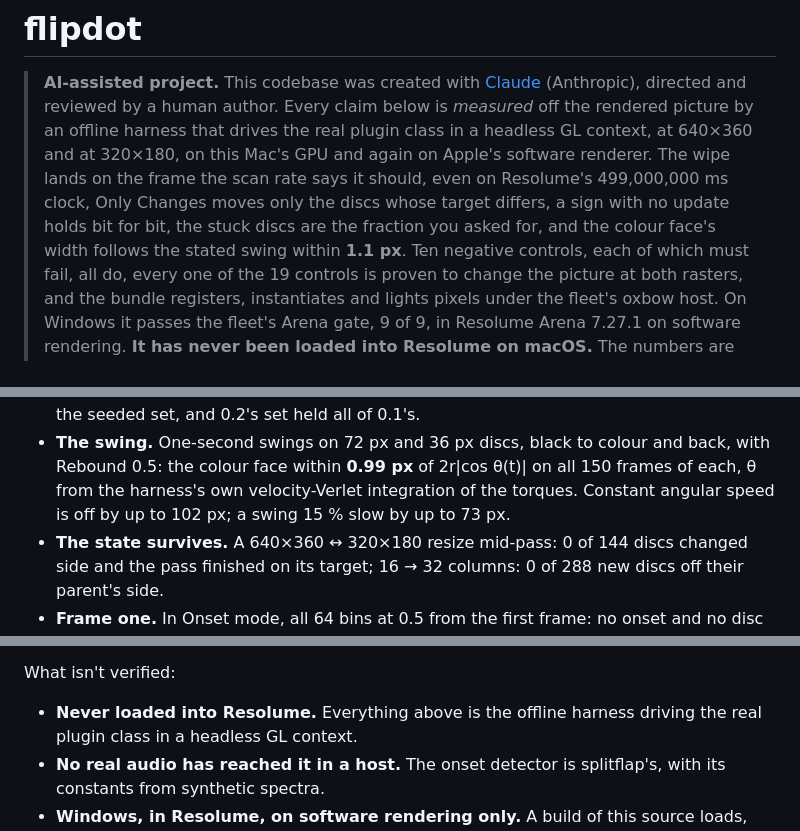
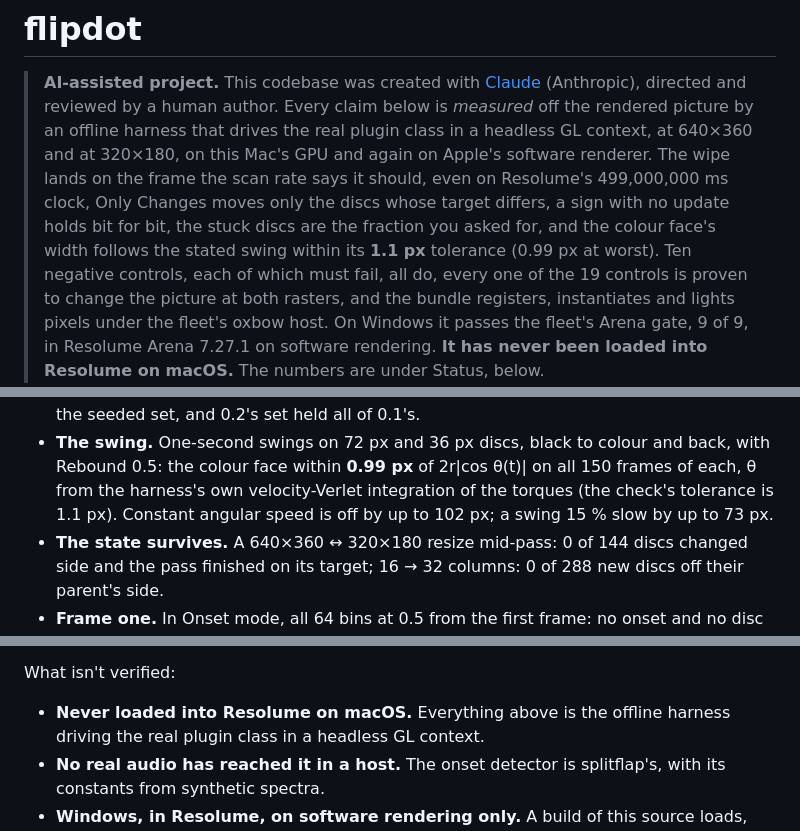
Before and after one commit to stoatworks-labs/flipdot, a Markdown page: README.md, 3 parts joined by grey strips. Rendered like a GitHub page.

Commit message:
Docs: label the swing's tolerance and its worst reading; never on macOS
1.1 px is the --rotation check's tolerance and 0.99 px the worst width
error it read (AGENTS.md, from dcc869c); the README and guide now say which
is which. What isn't verified said never loaded into Resolume, beside its
own Arena 7.27.1 win-lab bullet; it now says on macOS.

Co-Authored-By: Claude Opus 5.5 <noreply@anthropic.com>

```diff
--- a/README.md
+++ b/README.md
@@ -7,7 +7,7 @@
 > The wipe lands on the frame the scan rate says it should, even on Resolume's 499,000,000 ms
 > clock, Only Changes moves only the discs whose target differs, a sign with no update holds bit
 > for bit, the stuck discs are the fraction you asked for, and the colour face's width follows
-> the stated swing within **1.1 px**. Ten
+> the stated swing within its **1.1 px** tolerance (0.99 px at worst). Ten
 > negative controls, each of which must fail, all do, every one of the 19 controls is proven to
 > change the picture at both rasters, and the bundle registers, instantiates and lights pixels
 > under the fleet's oxbow host. On Windows it passes the fleet's Arena gate, 9 of 9, in Resolume
@@ -151,7 +151,8 @@ What I've verified, by measurement on this Mac (Apple Silicon, macOS 26.4), with
 - **The swing.** One-second swings on 72 px and 36 px discs, black to colour
   and back, with Rebound 0.5: the colour face within **0.99 px** of
   2r|cos θ(t)| on all 150 frames of each, θ from the harness's own
-  velocity-Verlet integration of the torques. Constant angular speed is off by
+  velocity-Verlet integration of the torques (the check's tolerance is
+  1.1 px). Constant angular speed is off by
   up to 102 px; a swing 15 % slow by up to 73 px.
 - **The state survives.** A 640×360 ↔ 320×180 resize mid-pass: 0 of 144 discs
   changed side and the pass finished on its target; 16 → 32 columns: 0 of 288
@@ -182,7 +183,7 @@ What I've verified, by measurement on this Mac (Apple Silicon, macOS 26.4), with
 
 What isn't verified:
 
-- **Never loaded into Resolume.** Everything above is the offline harness
+- **Never loaded into Resolume on macOS.** Everything above is the offline harness
   driving the real plugin class in a headless GL context.
 - **No real audio has reached it in a host.** The onset detector is
   splitflap's, with its constants from synthetic spectra.
```
Also changed, not shown: docs/USER-GUIDE.md (+2 -1 lines).
